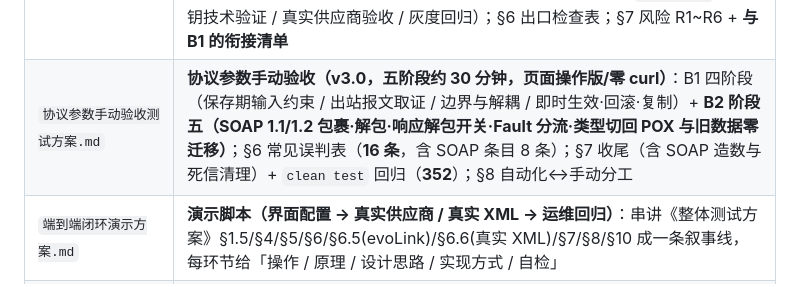
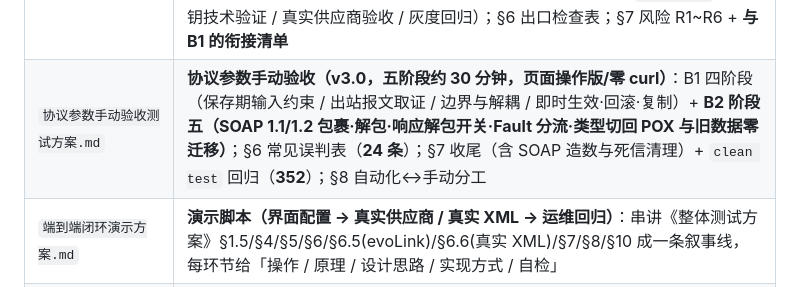
Before and after one commit to HelloWorldKing1/apicenter, a Markdown page: CLAUDE.md, the part around the change. GitHub-like rendering.

Commit message:
docs(acceptance): 补全阶段三 §3.1（ack 同源验证）—— 前置 / 字段 / 页面文案全部写实
用户反馈：§3.1 写得太粗（字段名、应用归属等都没有）。补齐时按代码逐条核实，发现它还缺一个**硬前置**。

补全内容（§3.1 从 3 步散文改为 ① 前置 ② 建接口 ③ 观察，共 19 表）
- **① 硬前置**：「模拟回调」会取**应用的 CALLBACK 凭证**自动签名，没有就报
  「应用未配置回调验签凭证（CALLBACK）」⇒ 必须**先**建 鉴权适配器（实现 = **HMAC 回调验签**）
  + 应用（`B1ACK`，回调验签适配器选它、凭证卡片填 `b1-ack-demo-secret`、写入方式「更新」）+ 启用 + 分组。
  旧版 §3.1 **完全没提**，按原文跑必然卡在这里（与之前两轮同类问题）
- **② 建接口**：补齐接口标识 / 名称 / 类型 / 方法 / 平台侧路径 / **归属（应用 `B1ACK` + 分组）** / 回调地址；
  并写明**页面标签实况**：入站回调的页签是「请求参数（入站侧 / 出站侧）」+「**ack 回执字段**」（不是「出站响应字段」），
  且**入站接口必填出站侧「送达报文」参数**（否则保存被拒 —— 旧版也没写）
- **③ 观察**：明确 4 个返回字段（`traceId` / `ackStatus` / `ackContentType` / `ackBody` / `deliveryStatus`）
  与**逐条预期值**（`ackStatus=200`、`ackContentType=application/xml`、声明 `1.1`、根元素仍 `response`、
  含 returnCode/returnMsg、非 SOAP）+ **对照组**（改根元素再测，ack 根元素不变）
- 顺带说明：`18080` 没起服务时 `deliveryStatus` 失败**属预期**（ack 与送达解耦，送达记录最终进死信 Tab）

§6 误判表 +4 行（本轮新踩点的预防；共 **24 条**）
- 「应用未配置回调验签凭证（CALLBACK）」= 前置未做，不是缺陷
- 「入站接口必填出站侧（送达报文）参数」= 设计 §3.1，不是缺陷
- ack 根元素不是我填的那个值 = D-XD-6（ack 固定 `response`），不是缺陷
- `deliveryStatus` 失败/待重送 = ack 与送达解耦，不是缺陷

§7 收尾同步：新增 `B1ACK` 应用 / `ADP-HMAC-B1ACK` 适配器 / 入站送达死信的清理；
前端回归数改为 105 例；CLAUDE.md 的误判表条数同步为 24

验证：文档 518 行、19 表 **0 破表**、8 个围栏配对（本轮纯文档；按新纪律**未跑** mvn 全量）

```diff
--- a/CLAUDE.md
+++ b/CLAUDE.md
@@ -65,7 +65,7 @@
 | `M5压测报告.md` | **M5.3 性能测试执行手册 + 报告（一份两用，现状 ⬜ 五场景执行待排期）**：环境与拓扑 / 放大点清单（读放大已烘焙、写放大含状态链）/ 指标口径与 Prometheus 速查 / 偏差控制 / 脚本与造数红线 / 五场景（含数据回填表与断言）/ 执行流程约 2h / 调优台账 / 同步送达决策矩阵 / 风险边界 / 退出检查表；脚本 `src/test/resources/m5-load/`。执行后回填 §1 摘要并同步《M5开发计划.md》§6 第 4/5 项 |
 | `XML声明配置设计方案.md` | **XML 声明/根元素/命名空间/SOAP 设计与落地记录（v4.3，**B1 已落地**）**：XML 输出能力 12 探针 + 真实 SOAP 4 项实测 + 代码事实 C1~C5；接口级 `interface.protocol_params`（**JSON 列，无新表**）；D-XD-1~12 / D-SOAP-1~9；`encoding` 语义 A（**声明可配，非 ASCII 转字符引用**，产不出原生 GBK/UTF-16 字节）；4 个调用点；Q1~Q19 全部闭合；§14 B1 落地记录（改动清单/325 测试全绿/真实 USGS 端到端实录/实现期发现 I-1~I-4）；§13 backlog 11 项（带**触发条件**） |
 | `B2完整SOAP开发计划.md` | **B2（完整 SOAP）执行计划（6.4 人日，**⏸ 延后待真实 SOAP 样本**）**：§1 开工 gate（G1 真实 WSDL/报文样例）+ 范围纪律（不做 Header/1.2 的 200+Fault/服务端 SOAP/ack SOAP 化/原生字节）；§2 线协议 1.1/1.2 对照 + Fault 分类 + **四条必照抄的实现约束**；§3 T1~T11 任务拆解与验收点；§4 用例矩阵 12 项 + 4 条反证 + worker 隔离纪律；§5 手动验收三阶段（`dneonline` 免密钥技术验证 / 真实供应商验收 / 灰度回归）；§6 出口检查表；§7 风险 R1~R6 + **与 B1 的衔接清单** |
-| `协议参数手动验收测试方案.md` | **协议参数手动验收（v3.0，五阶段约 30 分钟，**页面操作版/零 curl**）**：B1 四阶段（保存期输入约束 / 出站报文取证 / 边界与解耦 / 即时生效·回滚·复制）+ **B2 阶段五（SOAP 1.1/1.2 包裹·解包·响应解包开关·Fault 分流·类型切回 POX 与旧数据零迁移）**；§6 常见误判表（**16 条**，含 SOAP 条目 8 条）；§7 收尾（含 SOAP 造数与死信清理）+ `clean test` 回归（**352**）；§8 自动化↔手动分工 |
+| `协议参数手动验收测试方案.md` | **协议参数手动验收（v3.0，五阶段约 30 分钟，**页面操作版/零 curl**）**：B1 四阶段（保存期输入约束 / 出站报文取证 / 边界与解耦 / 即时生效·回滚·复制）+ **B2 阶段五（SOAP 1.1/1.2 包裹·解包·响应解包开关·Fault 分流·类型切回 POX 与旧数据零迁移）**；§6 常见误判表（**24 条**）；§7 收尾（含 SOAP 造数与死信清理）+ `clean test` 回归（**352**）；§8 自动化↔手动分工 |
 | `端到端闭环演示方案.md` | **演示脚本（界面配置 → 真实供应商 / 真实 XML → 运维回归）**：串讲《整体测试方案》§1.5/§4/§5/§6/§6.5(evoLink)/§6.6(真实 XML)/§7/§8/§10 成一条叙事线，每环节给「操作 / 原理 / 设计思路 / 实现方式 / 自检」 |
 | `前置接口编排真实接口案例（FastMoss + evoLink）.md` | **前置编排的真实接口手动测试（v1.0，2026-09-18）**：案例 A = FastMoss 达人列表作前置（信封+RESP 白名单下的 `steps.fm.total` / `steps.fm.list` 整块引用、condition 守门、宿主字段不被污染、调用日志 `step_code` 筛选、B 不落独立运行记录、前置不经接入层防护的可判别断言）；案例 B = evoLink 建任务作前置取 `taskId` 再交第三方（异步语义边界：完成由回调/轮询承担）；含「先抓真实响应锚定字段名」、无凭据 stub 回放（真实报文快照）、M0-02 D1 数组下标限制的正解与踩坑表、收尾 SQL 与退出检查表 |
 | `前置接口编排设计方案.md` | **接口编排（既有接口复用为前置，A → B → 第三方）方案（v0.1.3 评审稿，待拍板，未实施；前置条件 PS-0 已落地、D-PS-11 已拍板）**：OUTBOUND 接口挂 `interface_step` 配置子表，链内 3 处小改（DECODE 可跳过 / MAPPING 前插前置 / ENCODE 剥离保留键 `steps`）+ `PreStepExecutor` + `ResponseJudger`（判定逻辑抽取）+ OutboundEngine 捕获边界改造（运行期零 DDL）；含失败传播矩阵（含 `max_retries=0` 决策与基线用例）/ 幂等与 trace / 前端「前置步骤」Tab 界面设计 / 改动面清单 / D-PS-1~12（11 已拍板） |
```
Also changed, not shown: 1 other file.
